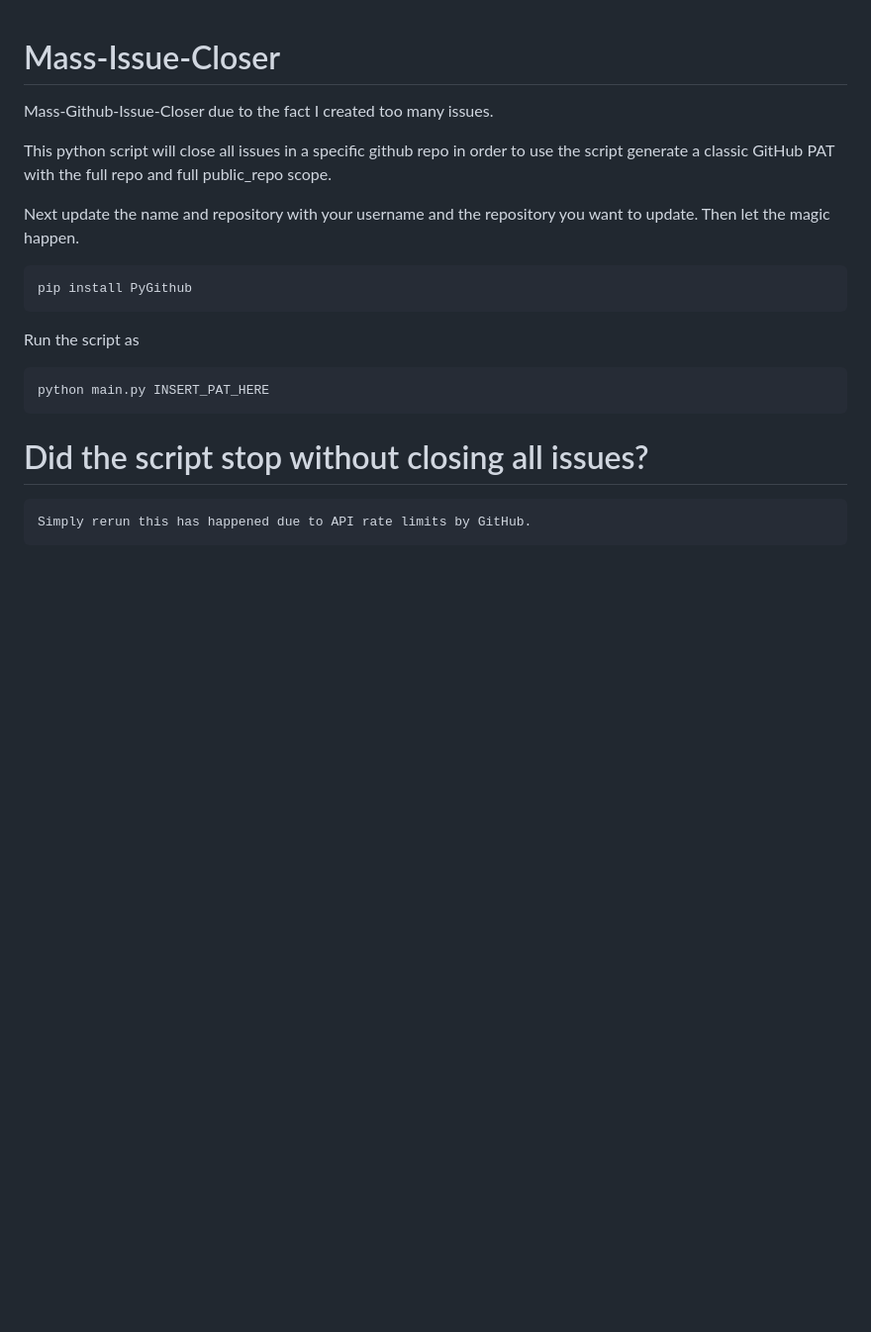
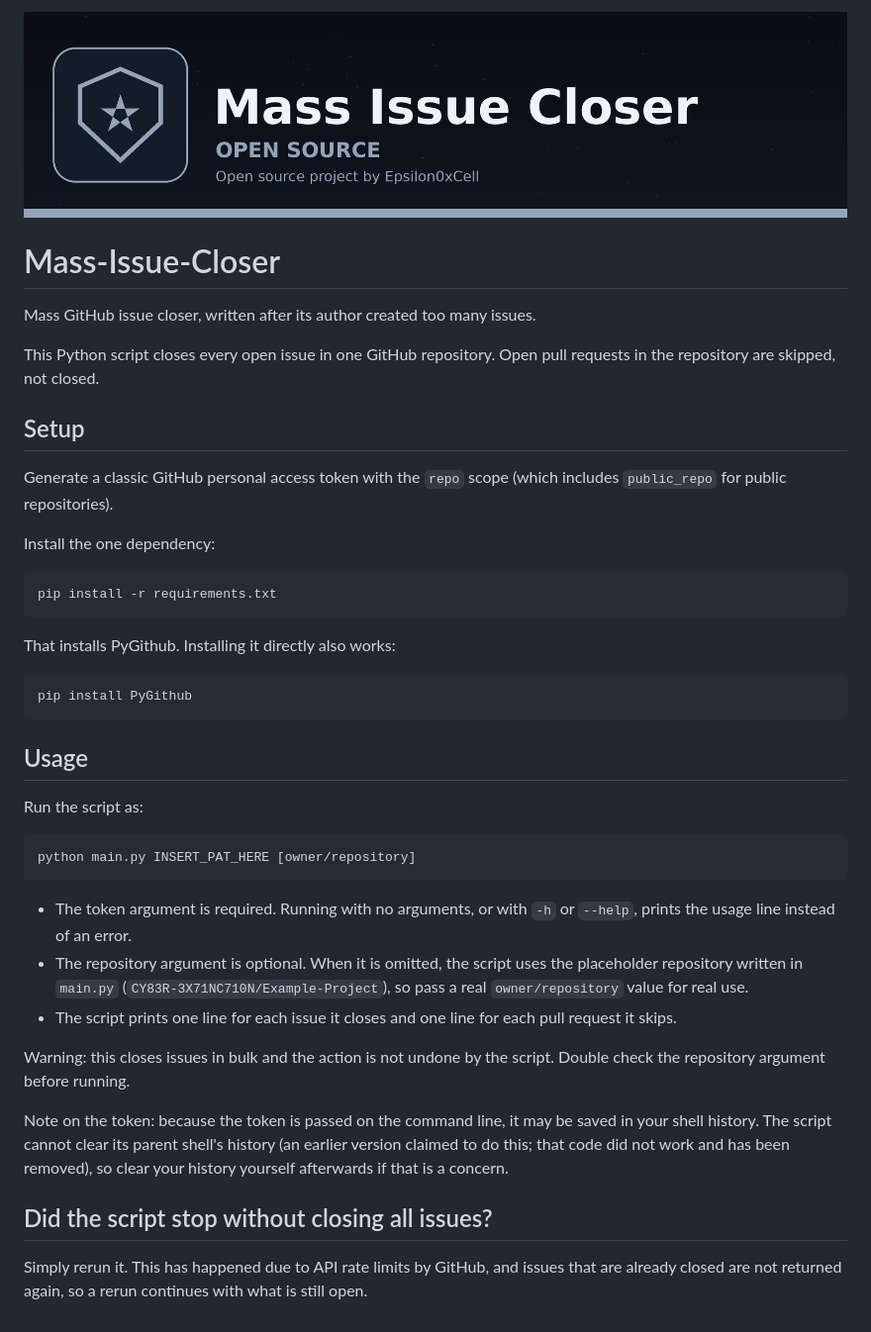
Before and after one commit to Epsilon0xCell/Mass-Issue-Closer, a Markdown page: README.md, the part around the change. Shown at 99% size. Rendered like a GitHub page; pictures changed too: assets/banner.png (added); blank space fills up the shorter version.

````diff
--- a/README.md
+++ b/README.md
@@ -1,21 +1,43 @@
+![banner](assets/banner.png)
+
 # Mass-Issue-Closer
-Mass-Github-Issue-Closer due to the fact I created too many issues.
 
-This python script will close all issues in a specific github repo in order to use the script generate a classic GitHub PAT with the full repo and full public_repo scope.
+Mass GitHub issue closer, written after its author created too many issues.
 
-Next update the name and repository with your username and the repository you want to update. Then let the magic happen.
+This Python script closes every open issue in one GitHub repository. Open pull requests in the repository are skipped, not closed.
+
+## Setup
+
+Generate a classic GitHub personal access token with the `repo` scope (which includes `public_repo` for public repositories).
+
+Install the one dependency:
+
+```
+pip install -r requirements.txt
+```
+
+That installs PyGithub. Installing it directly also works:
 
 ```
 pip install PyGithub
 ```
 
-Run the script as
+## Usage
+
+Run the script as:
 
 ```
-python main.py INSERT_PAT_HERE
+python main.py INSERT_PAT_HERE [owner/repository]
 ```
 
-# Did the script stop without closing all issues?
-```
-Simply rerun this has happened due to API rate limits by GitHub.
-```
+- The token argument is required. Running with no arguments, or with `-h` or `--help`, prints the usage line instead of an error.
+- The repository argument is optional. When it is omitted, the script uses the placeholder repository written in `main.py` (`CY83R-3X71NC710N/Example-Project`), so pass a real `owner/repository` value for real use.
+- The script prints one line for each issue it closes and one line for each pull request it skips.
+
+Warning: this closes issues in bulk and the action is not undone by the script. Double check the repository argument before running.
+
+Note on the token: because the token is passed on the command line, it may be saved in your shell history. The script cannot clear its parent shell's history (an earlier version claimed to do this; that code did not work and has been removed), so clear your history yourself afterwards if that is a concern.
+
+## Did the script stop without closing all issues?
+
+Simply rerun it. This has happened due to API rate limits by GitHub, and issues that are already closed are not returned again, so a rerun continues with what is still open.
````
Also changed, not shown: assets/logo.png (added), 2 other files.
